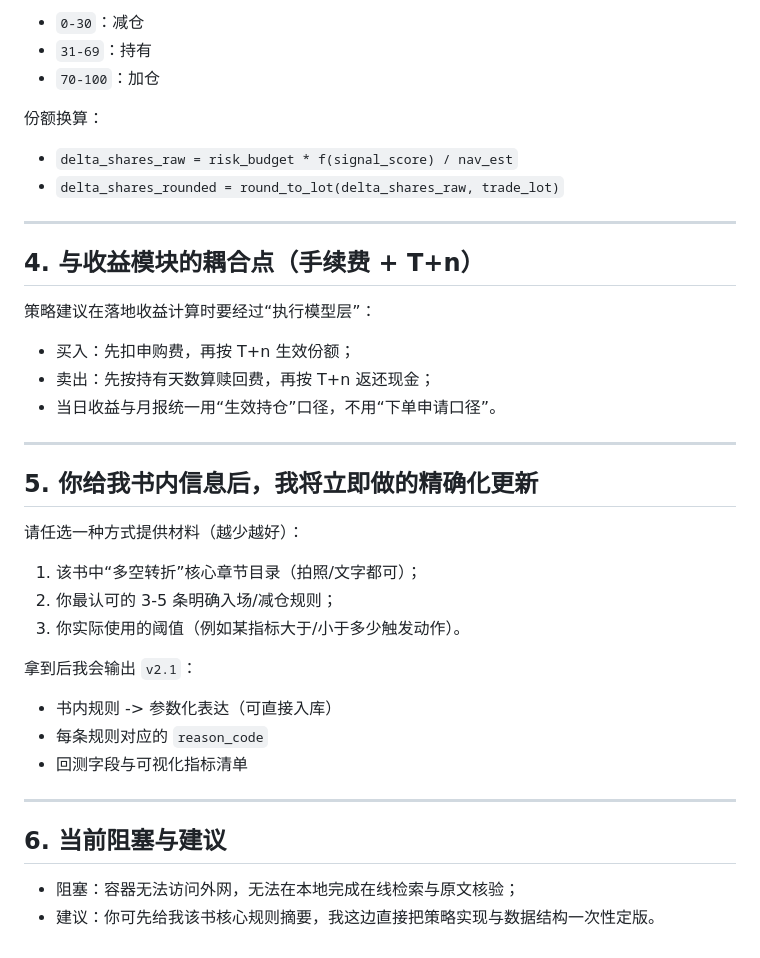
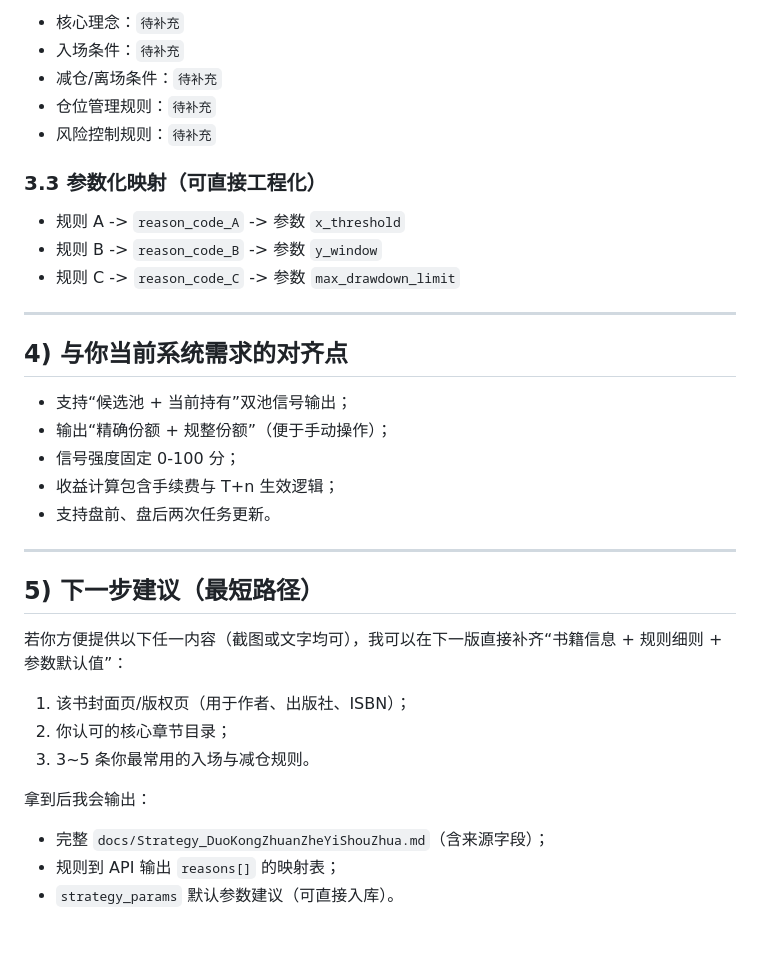
Before and after one commit to silence974/best-select, a Markdown page: docs/Strategy_DuoKongZhuanZheYiShouZhua.md, the part around one of its changes. Drawn GitHub-style.

```diff
--- a/docs/Strategy_DuoKongZhuanZheYiShouZhua.md
+++ b/docs/Strategy_DuoKongZhuanZheYiShouZhua.md
@@ -77,42 +80,38 @@ class Strategy(Protocol):
 
-- `0-30`：减仓
-- `31-69`：持有
-- `70-100`：加仓
+- 核心理念：`待补充`
+- 入场条件：`待补充`
+- 减仓/离场条件：`待补充`
+- 仓位管理规则：`待补充`
+- 风险控制规则：`待补充`
 
-份额换算：
+### 3.3 参数化映射（可直接工程化）
 
-- `delta_shares_raw = risk_budget * f(signal_score) / nav_est`
-- `delta_shares_rounded = round_to_lot(delta_shares_raw, trade_lot)`
+- 规则 A -> `reason_code_A` -> 参数 `x_threshold`
+- 规则 B -> `reason_code_B` -> 参数 `y_window`
+- 规则 C -> `reason_code_C` -> 参数 `max_drawdown_limit`
 
 ---
 
-## 4. 与收益模块的耦合点（手续费 + T+n）
+## 4) 与你当前系统需求的对齐点
 
-策略建议在落地收益计算时要经过“执行模型层”：
-
-- 买入：先扣申购费，再按 T+n 生效份额；
-- 卖出：先按持有天数算赎回费，再按 T+n 返还现金；
-- 当日收益与月报统一用“生效持仓”口径，不用“下单申请口径”。
+- 支持“候选池 + 当前持有”双池信号输出；
+- 输出“精确份额 + 规整份额”（便于手动操作）；
+- 信号强度固定 0-100 分；
+- 收益计算包含手续费与 T+n 生效逻辑；
+- 支持盘前、盘后两次任务更新。
 
 ---
 
-## 5. 你给我书内信息后，我将立即做的精确化更新
+## 5) 下一步建议（最短路径）
 
-请任选一种方式提供材料（越少越好）：
+若你方便提供以下任一内容（截图或文字均可），我可以在下一版直接补齐“书籍信息 + 规则细则 + 参数默认值”：
 
-1. 该书中“多空转折”核心章节目录（拍照/文字都可）；
-2. 你最认可的 3-5 条明确入场/减仓规则；
-3. 你实际使用的阈值（例如某指标大于/小于多少触发动作）。
+1. 该书封面页/版权页（用于作者、出版社、ISBN）；
+2. 你认可的核心章节目录；
+3. 3~5 条你最常用的入场与减仓规则。
 
-拿到后我会输出 `v2.1`：
+拿到后我会输出：
 
-- 书内规则 -> 参数化表达（可直接入库）
-- 每条规则对应的 `reason_code`
-- 回测字段与可视化指标清单
-
----
-
-## 6. 当前阻塞与建议
-
-- 阻塞：容器无法访问外网，无法在本地完成在线检索与原文核验；
-- 建议：你可先给我该书核心规则摘要，我这边直接把策略实现与数据结构一次性定版。
+- 完整 `docs/Strategy_DuoKongZhuanZheYiShouZhua.md`（含来源字段）；
+- 规则到 API 输出 `reasons[]` 的映射表；
+- `strategy_params` 默认参数建议（可直接入库）。
```
Also changed, not shown: other parts of docs/Strategy_DuoKongZhuanZheYiShouZhua.md (+48 -45 lines).
